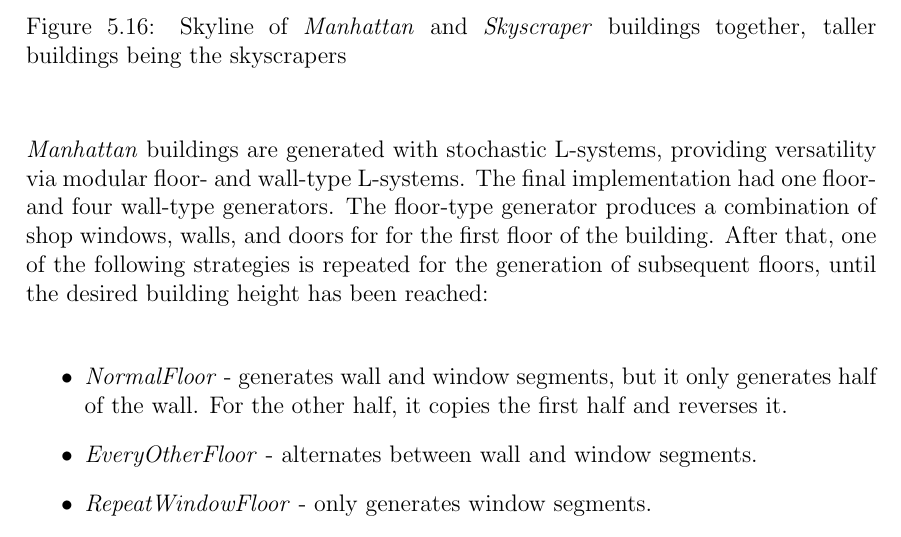
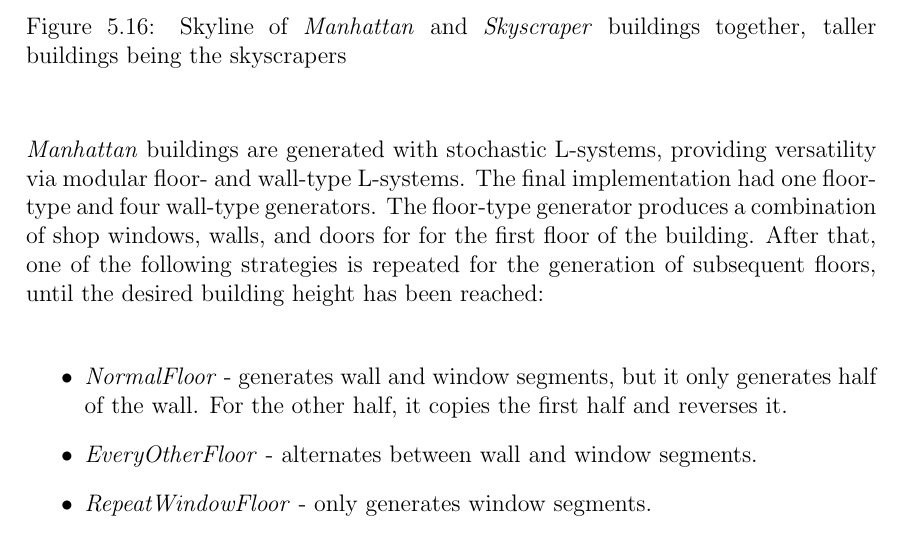
Before and after one commit to DATX02-20-02/Report, a LaTeX thesis (main.tex, which reads tex/results/buildings.tex): part of page 68 of 85, cut so that both start at the same text. Compiled offline with pdfLaTeX.

Commit message:
Update tex/results/buildings.tex
Co-authored-by: Guthiix <51211575+Guthiix@users.noreply.github.com>

```diff
--- a/tex/results/buildings.tex
+++ b/tex/results/buildings.tex
@@ -14,7 +14,7 @@ An example of a skyline shaped by these buildings is shown in Figure \ref{fig:sk
 \end{figure}
 
 \textit{Manhattan} buildings are generated with stochastic L-systems, providing versatility via modular floor- and wall-type L-systems.
-The final implementation had one floor- and four wall-type generators.
+The final implementation had one floor-type and four wall-type generators.
 The floor-type generator produces a combination of shop windows, walls, and doors for for the first floor of the building.
 After that, one of the following strategies is repeated for the generation of subsequent floors, until the desired building height has been reached:
 
```
